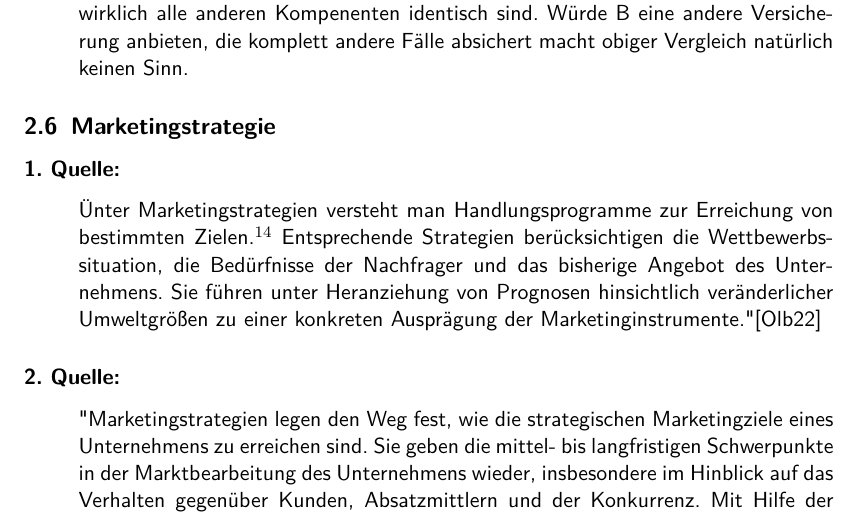
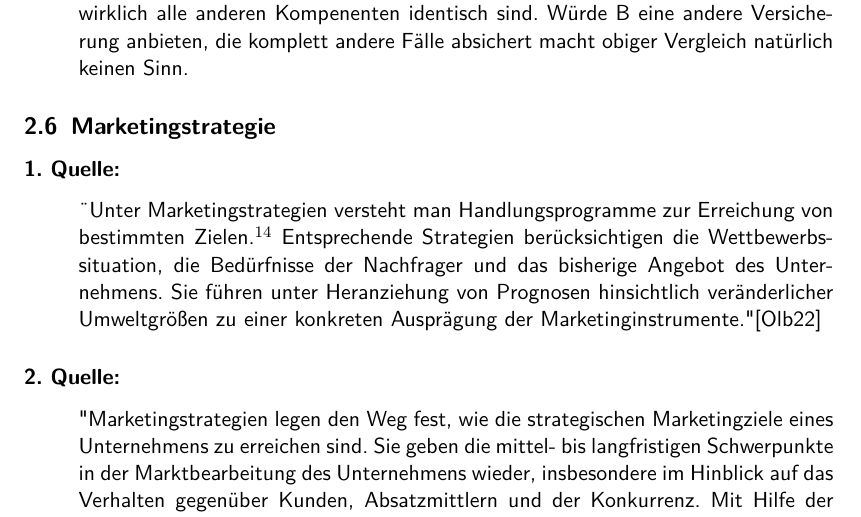
Before and after one commit to therealossi/Marketing, a LaTeX paper (main.tex, which reads Ausarbeitung/Aufgabe1.tex): part of page 9 of 13, cut so that both start at the same text. Compiled offline with pdfLaTeX.

Commit message:
Formberichtigung

```diff
--- a/Ausarbeitung/Aufgabe1.tex
+++ b/Ausarbeitung/Aufgabe1.tex
@@ -224,7 +224,7 @@
         \subsubsection*{1. Quelle:}
         \begin{abstract}
             %1. Quelle Marketingstrategie
-            \noindent "Unter Marketingstrategien versteht man
+            \noindent \"{}Unter Marketingstrategien versteht man
             Handlungsprogramme zur Erreichung von bestimmten Zielen.$^{14}$ Entsprechende
             Strategien berücksichtigen die Wettbewerbssituation, die Bedürfnisse der
             Nachfrager und das bisherige Angebot des Unternehmens. Sie führen unter
```
Also changed, not shown: main.pdf, 3 other files.
